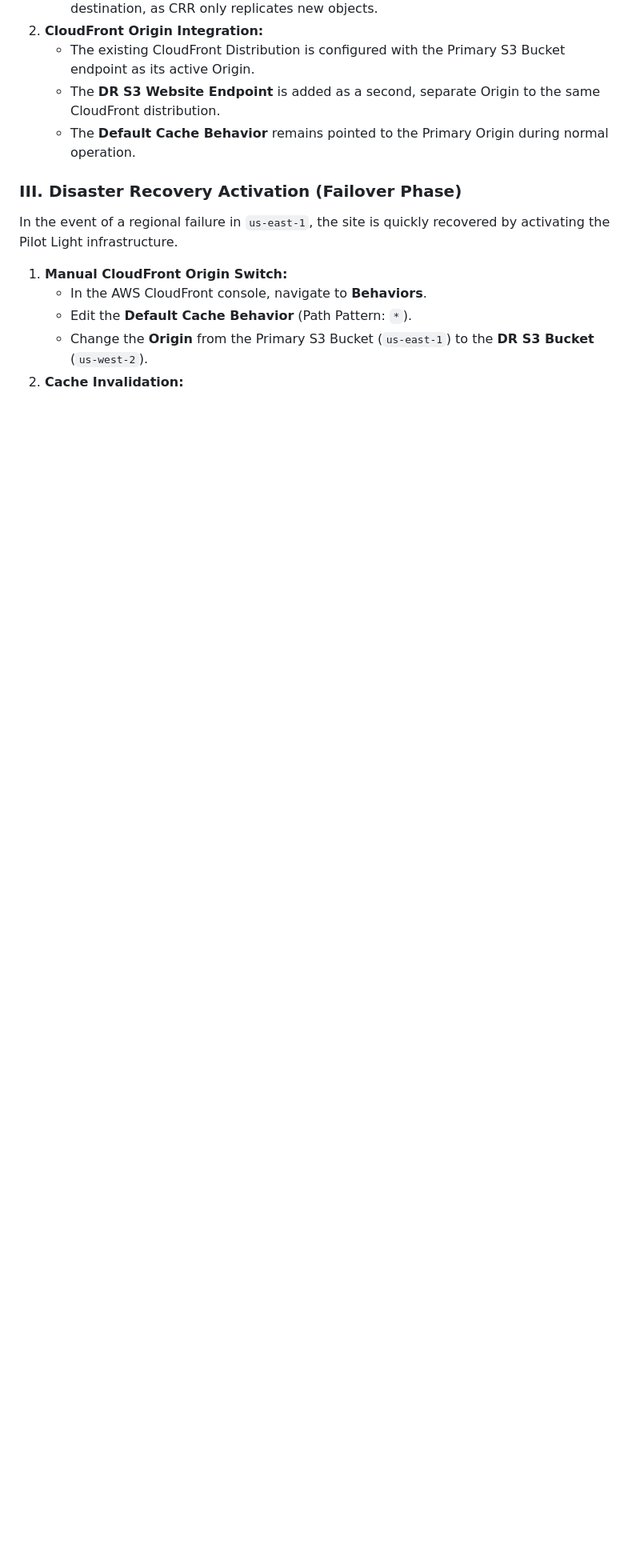
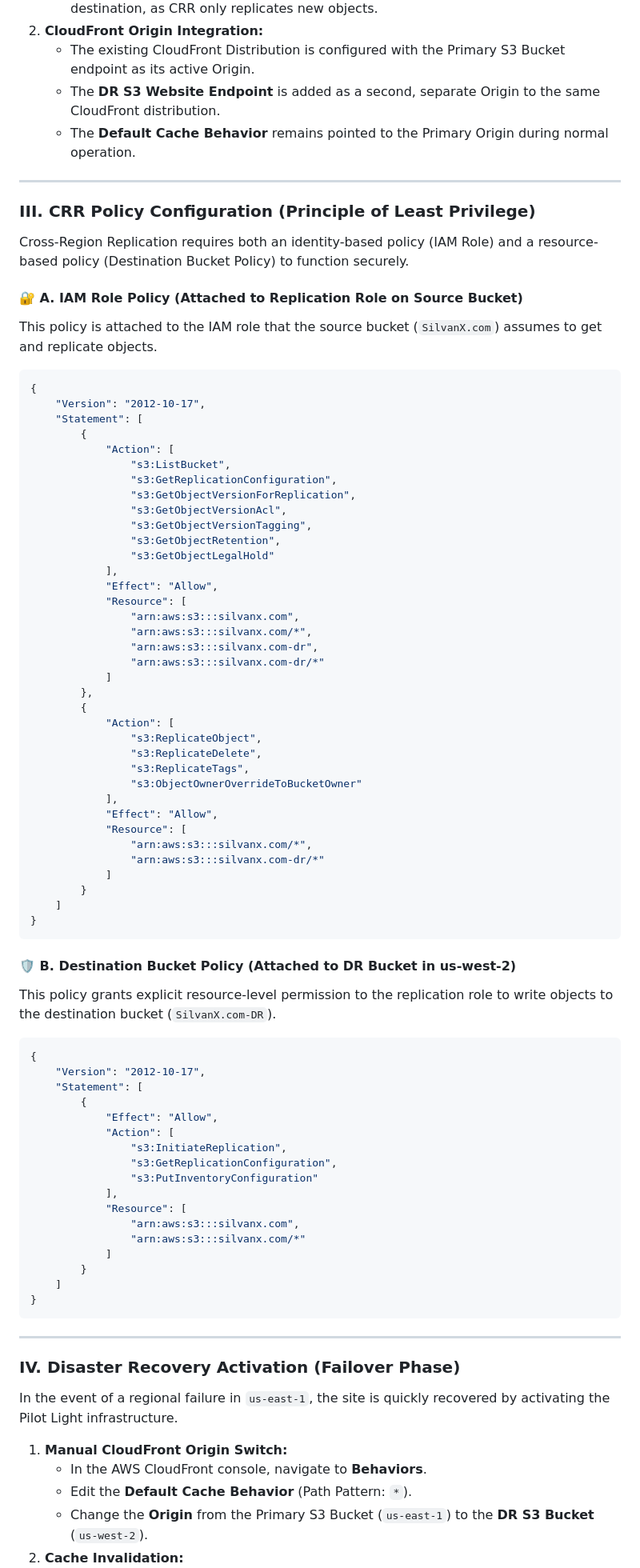
Before and after one commit to CatrickLee/SilvanX-Website, a Markdown page: SilvanX_Website/aws-s3-dr-crr-cloudfront.md, the part around one of its changes. Shown at 80% size. GitHub-like rendering; blank space fills up the shorter version.

Commit message:
Doc: Added IAM JSON policies for S3 Replication and CRR roles.

`````diff
--- a/SilvanX_Website/aws-s3-dr-crr-cloudfront.md
+++ b/SilvanX_Website/aws-s3-dr-crr-cloudfront.md
@@ -28,12 +30,87 @@ These steps are performed once to prepare the infrastructure for rapid failover.
     * The **DR S3 Website Endpoint** is added as a second, separate Origin to the same CloudFront distribution.
     * The **Default Cache Behavior** remains pointed to the Primary Origin during normal operation.
 
-### III. Disaster Recovery Activation (Failover Phase)
+---
+
+### III. CRR Policy Configuration (Principle of Least Privilege)
+
+Cross-Region Replication requires both an identity-based policy (IAM Role) and a resource-based policy (Destination Bucket Policy) to function securely.
+
+#### 🔐 A. IAM Role Policy (Attached to Replication Role on Source Bucket)
+
+This policy is attached to the IAM role that the source bucket (`SilvanX.com`) assumes to get and replicate objects.
+
+```json
+{
+    "Version": "2012-10-17",
+    "Statement": [
+        {
+            "Action": [
+                "s3:ListBucket",
+                "s3:GetReplicationConfiguration",
+                "s3:GetObjectVersionForReplication",
+                "s3:GetObjectVersionAcl",
+                "s3:GetObjectVersionTagging",
+                "s3:GetObjectRetention",
+                "s3:GetObjectLegalHold"
+            ],
+            "Effect": "Allow",
+            "Resource": [
+                "arn:aws:s3:::silvanx.com",
+                "arn:aws:s3:::silvanx.com/*",
+                "arn:aws:s3:::silvanx.com-dr",
+                "arn:aws:s3:::silvanx.com-dr/*"
+            ]
+        },
+        {
+            "Action": [
+                "s3:ReplicateObject",
+                "s3:ReplicateDelete",
+                "s3:ReplicateTags",
+                "s3:ObjectOwnerOverrideToBucketOwner"
+            ],
+            "Effect": "Allow",
+            "Resource": [
+                "arn:aws:s3:::silvanx.com/*",
+                "arn:aws:s3:::silvanx.com-dr/*"
+            ]
+        }
+    ]
+}
+````
+
+#### 🛡️ B. Destination Bucket Policy (Attached to DR Bucket in us-west-2)
+
+This policy grants explicit resource-level permission to the replication role to write objects to the destination bucket (`SilvanX.com-DR`).
+
+```json
+{
+    "Version": "2012-10-17",
+    "Statement": [
+        {
+            "Effect": "Allow",
+            "Action": [
+                "s3:InitiateReplication",
+                "s3:GetReplicationConfiguration",
+                "s3:PutInventoryConfiguration"
+            ],
+            "Resource": [
+                "arn:aws:s3:::silvanx.com",
+                "arn:aws:s3:::silvanx.com/*"
+            ]
+        }
+    ]
+}
+```
+
+-----
+
+### IV. Disaster Recovery Activation (Failover Phase)
 
 In the event of a regional failure in `us-east-1`, the site is quickly recovered by activating the Pilot Light infrastructure.
 
 1.  **Manual CloudFront Origin Switch:**
-    * In the AWS CloudFront console, navigate to **Behaviors**.
-    * Edit the **Default Cache Behavior** (Path Pattern: `*`).
-    * Change the **Origin** from the Primary S3 Bucket (`us-east-1`) to the **DR S3 Bucket** (`us-west-2`).
+      * In the AWS CloudFront console, navigate to **Behaviors**.
+      * Edit the **Default Cache Behavior** (Path Pattern: `*`).
+      * Change the **Origin** from the Primary S3 Bucket (`us-east-1`) to the **DR S3 Bucket** (`us-west-2`).
 2.  **Cache Invalidation:**
`````
Also changed, not shown: other parts of SilvanX_Website/aws-s3-dr-crr-cloudfront.md (+8 -6 lines).
